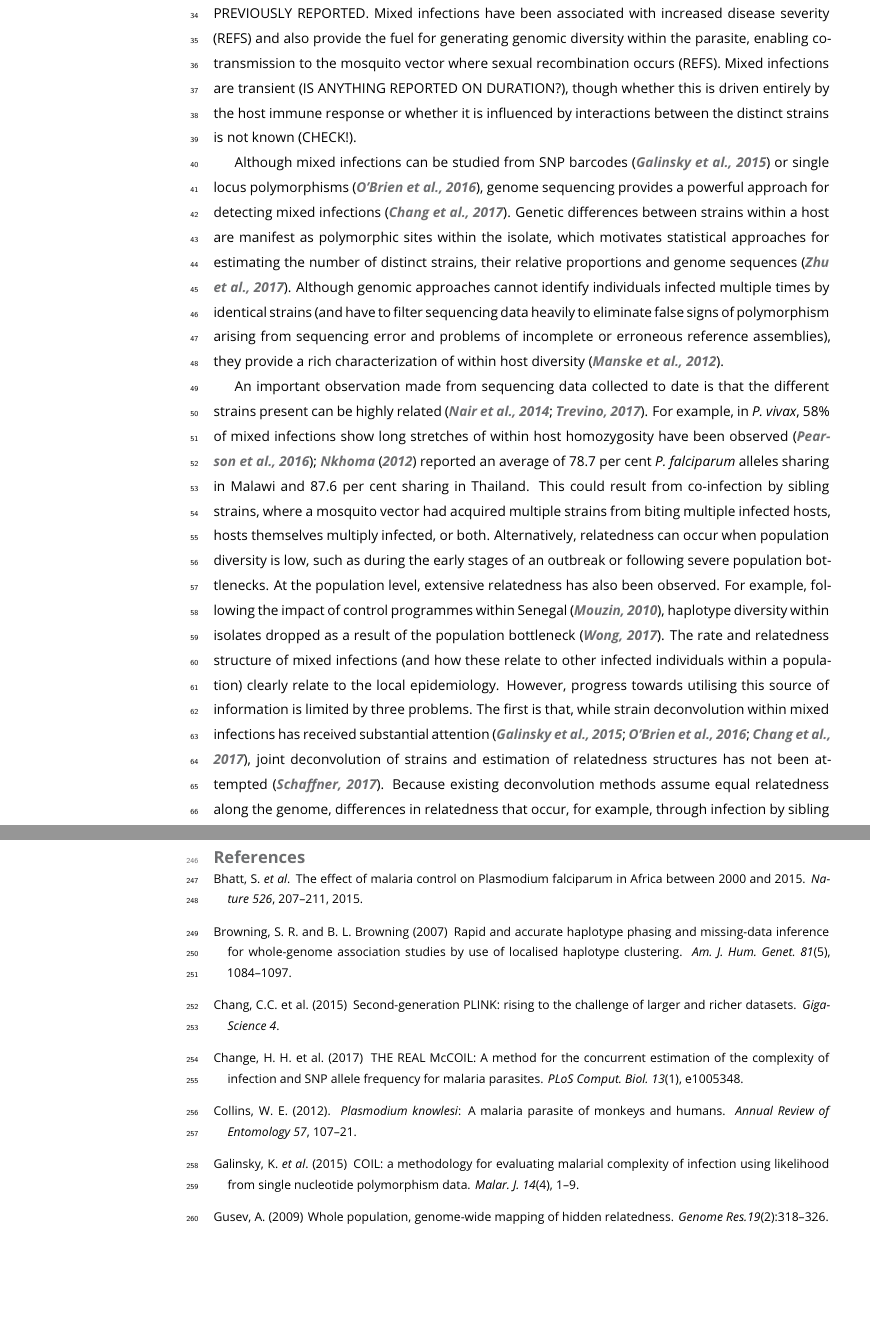
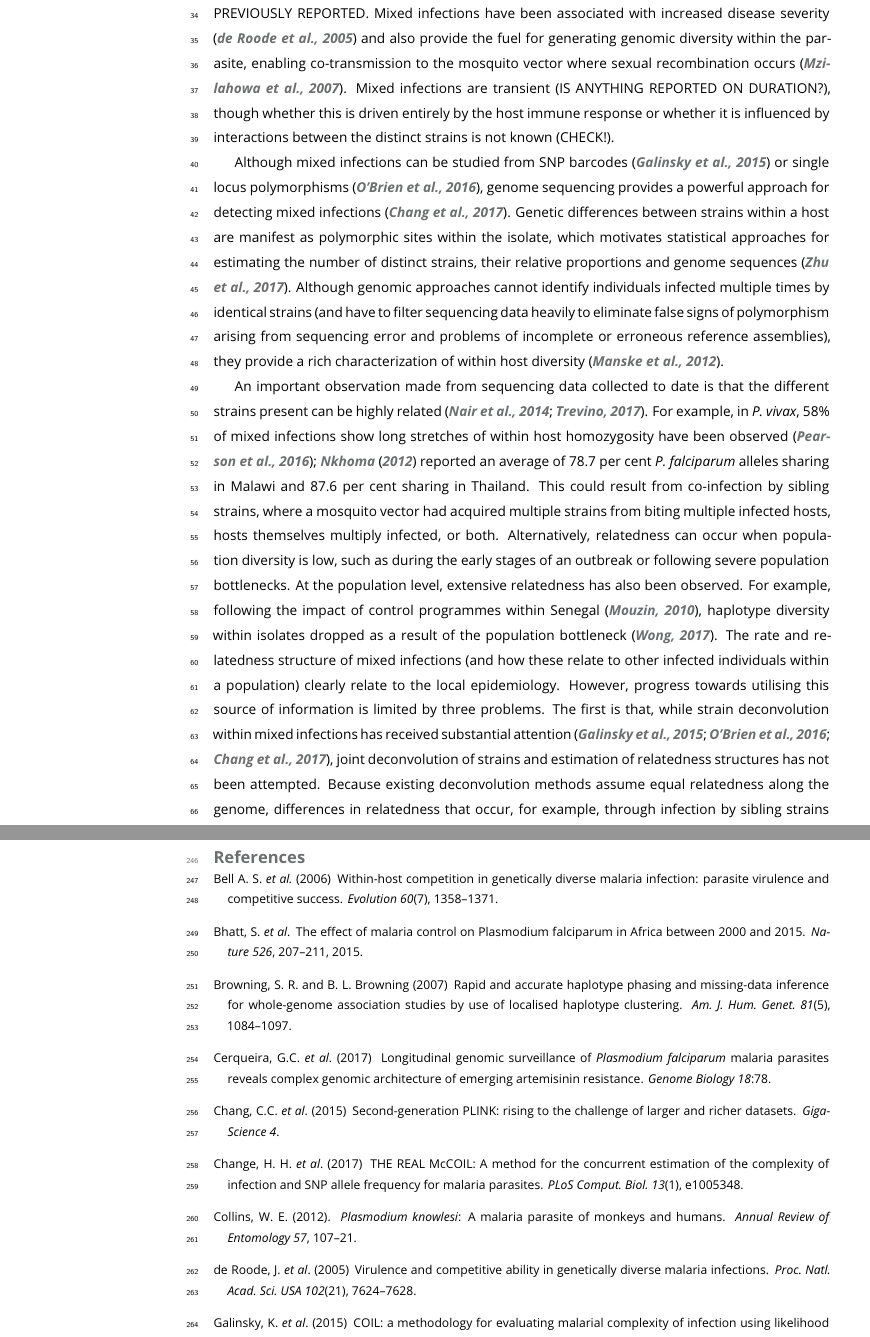
Before and after one commit to DEploid-dev/mixedIBD, a LaTeX document (main.tex): two parts of pages 2 and 11 of 14 before the commit and two parts of pages 2 and 11 of 15 after it, joined at a grey line, cut so that both start at the same text, the shorter picture padded with empty space. Compiled offline with pdfLaTeX.

Commit message:
update ref

```diff
--- a/main.tex
+++ b/main.tex
@@ -102,12 +102,12 @@ Individuals infected with {\it Plasmodium falciparum} malaria pathogens can carr
 \section{Introduction}
 
 
-Individuals infected with malaria-causing parasites of the genus {\it Plasmodium} can often be found to carry multiple, distinct strains (REFS).  Such mixed infections are likely indicative of intense local exposure rates, being found commonly in regions of Africa with high rates of prevalence \citep{Bhatt2015, Howes2016}, though are also documented for {\it P. vivax} and other malaria-causing parasites~\citep{Mueller2007, Collins2012}, even in regions of much lower prevalence~\citep{Howes2016, Steenkeste2010}.  For example, REF report GIVE EXAMPLES OF RATES OF MIXED INFECTION PREVIOUSLY REPORTED.  Mixed infections have been associated with increased disease severity (REFS) and also provide the fuel for generating genomic diversity within the parasite, enabling co-transmission to the mosquito vector where sexual recombination occurs (REFS).  Mixed infections are transient (IS ANYTHING REPORTED ON DURATION?), though whether this is driven entirely by the host immune response or whether it is influenced by interactions between the distinct strains is not known (CHECK!).
+Individuals infected with malaria-causing parasites of the genus {\it Plasmodium} can often be found to carry multiple, distinct strains \citep{Bell2006}  Such mixed infections are likely indicative of intense local exposure rates, being found commonly in regions of Africa with high rates of prevalence \citep{Bhatt2015, Howes2016}, though are also documented for {\it P. vivax} and other malaria-causing parasites~\citep{Mueller2007, Collins2012}, even in regions of much lower prevalence~\citep{Howes2016, Steenkeste2010}.  For example, REF report GIVE EXAMPLES OF RATES OF MIXED INFECTION PREVIOUSLY REPORTED.  Mixed infections have been associated with increased disease severity \citep{deRoode2005} and also provide the fuel for generating genomic diversity within the parasite, enabling co-transmission to the mosquito vector where sexual recombination occurs \citep{Mzilahowa2007}.  Mixed infections are transient (IS ANYTHING REPORTED ON DURATION?), though whether this is driven entirely by the host immune response or whether it is influenced by interactions between the distinct strains is not known (CHECK!).
 
 Although mixed infections can be studied from SNP barcodes~\citep{Galinsky2015} or single locus polymorphisms~\citep{Jack2016}, genome sequencing provides a powerful approach for detecting mixed infections~\citep{Chang2017}.  Genetic differences between strains within a host are manifest as polymorphic sites within the isolate, which motivates statistical approaches for estimating the number of distinct strains, their relative proportions and genome sequences~\citep{Zhu2017}.  Although genomic approaches cannot identify individuals infected multiple times by identical strains (and have to filter sequencing data heavily to eliminate false signs of polymorphism arising from sequencing error and problems of incomplete or erroneous reference assemblies), they provide a rich characterization of within host diversity~\citep{Manske2012}.
 
 An important observation made from sequencing data collected to date is that the different strains present can be highly related~\citep{Nair2014, Trevino2017}.  For example, in {\it P. vivax}, 58\% of mixed infections show long stretches of within host homozygosity have been observed~\citep{Pearson2016}; \citet{Nkhoma2012} reported an average of 78.7 per cent {\it P. falciparum} alleles sharing in Malawi and 87.6 per cent sharing in Thailand. This could result from co-infection by sibling strains, where a mosquito vector had acquired multiple strains from biting multiple infected hosts, hosts themselves multiply infected, or both.  Alternatively, relatedness can occur when population diversity is low, such as during the early stages of an outbreak or following severe population bottlenecks.  At the population level, extensive relatedness has also been observed.  For example, following the impact of control programmes within Senegal~\citep{Mouzin2010}, haplotype diversity within isolates dropped as a result of the population bottleneck~\citep{Wong2017}.
-The rate and relatedness structure of mixed infections (and how these relate to other infected individuals within a population) clearly relate to the local epidemiology.  However, progress towards utilising this source of information is limited by three problems.  The first is that, while strain deconvolution within mixed infections has received substantial attention~\citep{Galinsky2015, Jack2016, Chang2017}, joint deconvolution of strains and estimation of relatedness structures has not been attempted~\citep{Schaffner2017}.  Because existing deconvolution methods assume equal relatedness along the genome, differences in relatedness that occur, for example, through infection by sibling strains can lead to errors in the estimation of the number, proportions and sequences of individual strains (Figure \ref{fig:fig1}).  Recently, progress has been made in the case of dual-infections with balanced proportions~\citep{Henden2016}, but a general solution is lacking.  The second limitation is that little is known about how the rate and relatedness structure of mixed infections relates to underlying epidemiological parameters.  Informally, mixed infections will occur when prevalence is high; an observation exploited by Daniels et al. (2015) when estimating changes in prevalence over time.  However, the quantitative nature of this relationship, the key parameters that influence mixed infection rates and how patterns of relatedness relate to infection dynamics are largely unexplored.  Finally, an important, but often overlooked issue is the sampling design.  Malaria parasites may be taken from individuals presenting with disease or as part of a surveillance programme.  They are also often highly clustered in time and space.  What the impact of different approaches have on observed genomic variation is not clear.  Nevertheless, because mixed infection rates are likely to respond rapidly to changes in prevalence, exploring these issues is an important task.
+The rate and relatedness structure of mixed infections (and how these relate to other infected individuals within a population) clearly relate to the local epidemiology.  However, progress towards utilising this source of information is limited by three problems.  The first is that, while strain deconvolution within mixed infections has received substantial attention~\citep{Galinsky2015, Jack2016, Chang2017}, joint deconvolution of strains and estimation of relatedness structures has not been attempted.  Because existing deconvolution methods assume equal relatedness along the genome, differences in relatedness that occur, for example, through infection by sibling strains can lead to errors in the estimation of the number, proportions and sequences of individual strains (Figure \ref{fig:fig1}).  Recently, progress has been made in the case of dual-infections with balanced proportions~\citep{Henden2016}, but a general solution is lacking.  The second limitation is that little is known about how the rate and relatedness structure of mixed infections relates to underlying epidemiological parameters.  Informally, mixed infections will occur when prevalence is high; an observation exploited by \citet{Cerqueira2017} when estimating changes in transmission over time.  However, the quantitative nature of this relationship, the key parameters that influence mixed infection rates and how patterns of relatedness relate to infection dynamics are largely unexplored.  Finally, an important, but often overlooked issue is the sampling design.  Malaria parasites may be taken from individuals presenting with disease or as part of a surveillance programme.  They are also often highly clustered in time and space.  What the impact of different approaches have on observed genomic variation is not clear.  Nevertheless, because mixed infection rates are likely to respond rapidly to changes in prevalence, exploring these issues is an important task.
 
 Here, we develop, test and apply an enhanced method for strain deconvolution, which builds on the previously-published \texttt{DEploid} software.  The method works by separating the process of estimating strain number, proportions and relatedness structures from the problems of inferring genome sequences and provides substantial advances in accuracy in complex setting or lower coverage data.  We apply the approach to 2,512 isolates of {\it P. falciparum} drawn from 14 countries and a range of years, characterizing the rate and nature of mixed infections, including patterns of relatedness.  We show that rates of mixed infection are highly correlated with independent, non-genetic estimates of malaria infection prevalence, but the relatedness structure is much more variable and differs between Africa and Asian populations with comparable prevalence.  We introduce a simple deterministic mathematical model that identifies key epidemiological parameters in determining statistics of mixed infection and that recapitulates several empirical observations.  Finally, we discuss the likely impact of sampling strategies and the prospects for using pathogen genomic data to augment surveillance within control programmes.
 
@@ -321,6 +321,11 @@ None declared.
 
 \begin{thebibliography}{}
 
+\bibitem[\protect\citeauthoryear{Bell, de Roode, Sim Read, and Koella}{Bell et~al.}{2006}]{Bell2006}
+Bell A.~S. {\em et al.} (2006)
+\newblock Within-host competition in genetically diverse malaria infection: parasite virulence and competitive success.
+\newblock {\em Evolution\/}~{\em 60}(7), 1358--1371.
+
 \bibitem[\protect\citeauthoryear{Bhatt}{Bhatt et~al.}{2015}]{Bhatt2015}
 Bhatt, S. {\em et al}.
 \newblock The effect of malaria control on Plasmodium falciparum in Africa between 2000 and 2015.
@@ -333,13 +338,19 @@ Browning, S. R. and B.~L. Browning (2007)
   whole-genome association studies by use of localised haplotype clustering.
 \newblock {\em Am. J. Hum. Genet.\/}~{\em 81\/}(5), 1084--1097.
 
+\bibitem[\protect\citeauthoryear{Cerqueira}{Cerqueira et~al.}{2017}]{Cerqueira2017}
+Cerqueira, G.C. {\em et al}. (2017)
+\newblock Longitudinal genomic surveillance of {\em Plasmodium falciparum} malaria parasites reveals complex genomic architecture of emerging artemisinin resistance.
+\newblock {\em Genome Biology}~{\em 18}:78.
+
+
 \bibitem[\protect\citeauthoryear{Chang}{Chang et~al.}{2017}]{Chang2015}
-Chang, C.C. et al. (2015)
+Chang, C.C. {\em et al}. (2015)
 \newblock Second-generation PLINK: rising to the challenge of larger and richer datasets.
 \newblock {\em GigaScience}~{\em 4}.
 
 \bibitem[\protect\citeauthoryear{Chang}{Chang et~al.}{2017}]{Chang2017}
-Change, H.~H. et al. (2017)
+Change, H.~H. {\em et al}. (2017)
 \newblock THE REAL McCOIL: A method for the concurrent estimation of the complexity of infection and SNP allele frequency for malaria parasites.
 \newblock {\em PLoS Comput. Biol.\/}~{\em 13\/}(1), e1005348.
 
@@ -347,6 +358,15 @@ Change, H.~H. et al. (2017)
 Collins, W. E. (2012).
 \newblock {\it Plasmodium knowlesi}: A malaria parasite of monkeys and humans.
 \newblock {\em Annual Review of Entomology}~{\em 57\/}, 107--21.
+
+
+\bibitem[\protect\citeauthoryear{de~Roode, Pansini, Cheesman, Helinski,
+  Huijben, Wargo, Bell, Chan, Walliker, and Read}{de~Roode
+  et~al.}{2005}]{deRoode2005}
+de~Roode, J. {\em et al}. (2005)
+\newblock Virulence and competitive ability in genetically diverse malaria infections.
+\newblock {\em Proc. Natl. Acad. Sci. USA\/}~{\em 102\/}(21), 7624--7628.
+
 
 \bibitem[\protect\citeauthoryear{Galinsky et~al.}{Galinsky et~al.}{2015}]{Galinsky2015}
 Galinsky, K. {\em et al}. (2015)
```
Also changed, not shown: main.tex (15 more changed lines).
